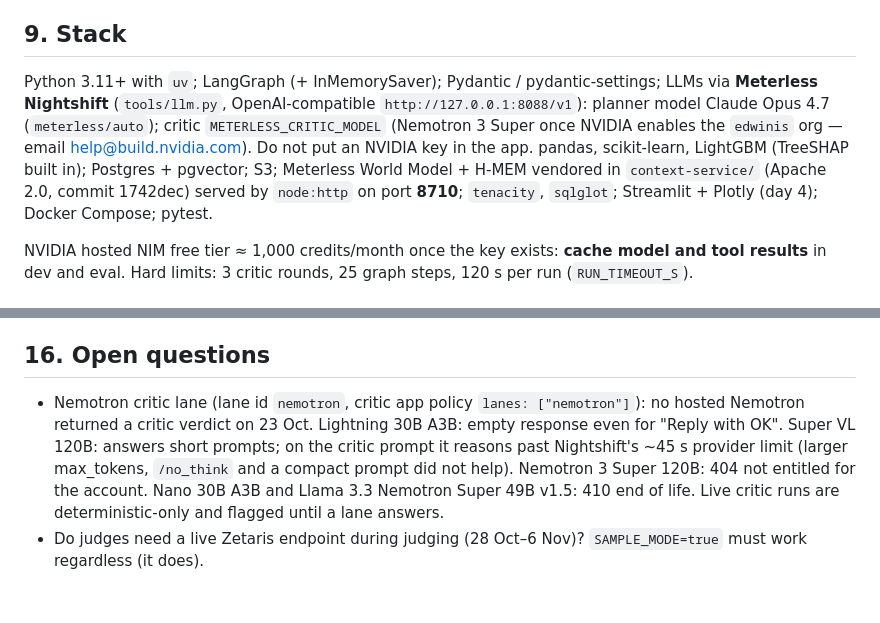
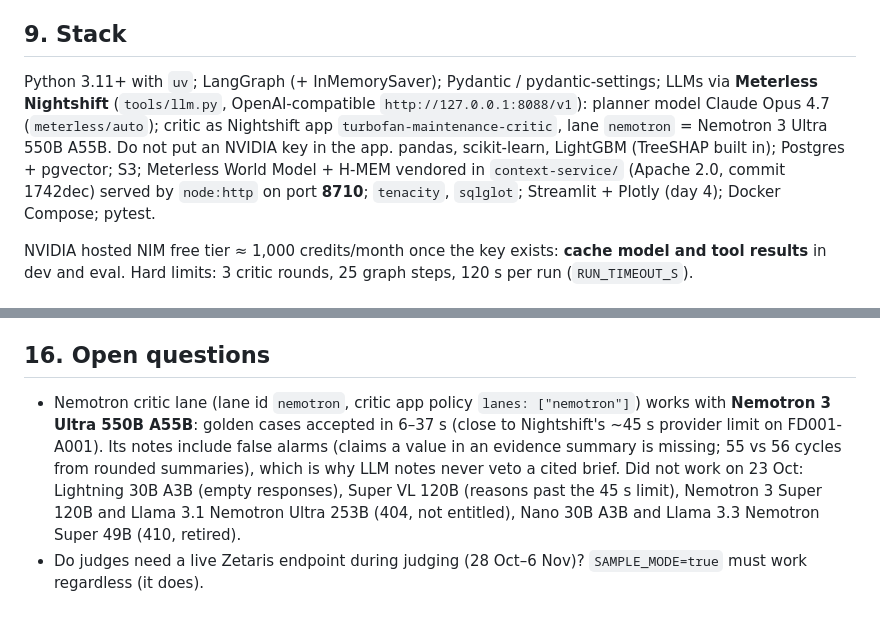
Before and after one commit to esutedjo/MaintenanceAssistant, a Markdown page: AGENTS.md, 2 parts joined by grey strips. Drawn GitHub-style.

Commit message:
Nemotron 3 Ultra 550B answers as the critic
Lane nemotron now serves nvidia/nemotron-3-ultra-550b-a55b; golden cases accepted in 6-37 s. Record which hosted Nemotron models did not work and why LLM notes stay notes.

Co-authored-by: Cursor <cursoragent@cursor.com>

```diff
--- a/AGENTS.md
+++ b/AGENTS.md
@@ -160,7 +160,7 @@ Knowledge agent precedence when sources conflict: airworthiness directive > OEM
 
 ## 9. Stack
 
-Python 3.11+ with `uv`; LangGraph (+ InMemorySaver); Pydantic / pydantic-settings; LLMs via **Meterless Nightshift** (`tools/llm.py`, OpenAI-compatible `http://127.0.0.1:8088/v1`): planner model Claude Opus 4.7 (`meterless/auto`); critic `METERLESS_CRITIC_MODEL` (Nemotron 3 Super once NVIDIA enables the `edwinis` org — email help@build.nvidia.com). Do not put an NVIDIA key in the app. pandas, scikit-learn, LightGBM (TreeSHAP built in); Postgres + pgvector; S3; Meterless World Model + H-MEM vendored in `context-service/` (Apache 2.0, commit 1742dec) served by `node:http` on port **8710**; `tenacity`, `sqlglot`; Streamlit + Plotly (day 4); Docker Compose; pytest.
+Python 3.11+ with `uv`; LangGraph (+ InMemorySaver); Pydantic / pydantic-settings; LLMs via **Meterless Nightshift** (`tools/llm.py`, OpenAI-compatible `http://127.0.0.1:8088/v1`): planner model Claude Opus 4.7 (`meterless/auto`); critic as Nightshift app `turbofan-maintenance-critic`, lane `nemotron` = Nemotron 3 Ultra 550B A55B. Do not put an NVIDIA key in the app. pandas, scikit-learn, LightGBM (TreeSHAP built in); Postgres + pgvector; S3; Meterless World Model + H-MEM vendored in `context-service/` (Apache 2.0, commit 1742dec) served by `node:http` on port **8710**; `tenacity`, `sqlglot`; Streamlit + Plotly (day 4); Docker Compose; pytest.
 
 NVIDIA hosted NIM free tier ≈ 1,000 credits/month once the key exists: **cache model and tool results** in dev and eval. Hard limits: 3 critic rounds, 25 graph steps, 120 s per run (`RUN_TIMEOUT_S`).
 
@@ -253,5 +253,5 @@ Verdict line first (action, deadline, confidence, escalation in red); metric row
 
 ## 16. Open questions
 
-- Nemotron critic lane (lane id `nemotron`, critic app policy `lanes: ["nemotron"]`): no hosted Nemotron returned a critic verdict on 23 Oct. Lightning 30B A3B: empty response even for "Reply with OK". Super VL 120B: answers short prompts; on the critic prompt it reasons past Nightshift's ~45 s provider limit (larger max_tokens, `/no_think` and a compact prompt did not help). Nemotron 3 Super 120B: 404 not entitled for the account. Nano 30B A3B and Llama 3.3 Nemotron Super 49B v1.5: 410 end of life. Live critic runs are deterministic-only and flagged until a lane answers.
+- Nemotron critic lane (lane id `nemotron`, critic app policy `lanes: ["nemotron"]`) works with **Nemotron 3 Ultra 550B A55B**: golden cases accepted in 6–37 s (close to Nightshift's ~45 s provider limit on FD001-A001). Its notes include false alarms (claims a value in an evidence summary is missing; 55 vs 56 cycles from rounded summaries), which is why LLM notes never veto a cited brief. Did not work on 23 Oct: Lightning 30B A3B (empty responses), Super VL 120B (reasons past the 45 s limit), Nemotron 3 Super 120B and Llama 3.1 Nemotron Ultra 253B (404, not entitled), Nano 30B A3B and Llama 3.3 Nemotron Super 49B (410, retired).
 - Do judges need a live Zetaris endpoint during judging (28 Oct–6 Nov)? `SAMPLE_MODE=true` must work regardless (it does).
```
Also changed, not shown: README.md (+1 -1 lines).
